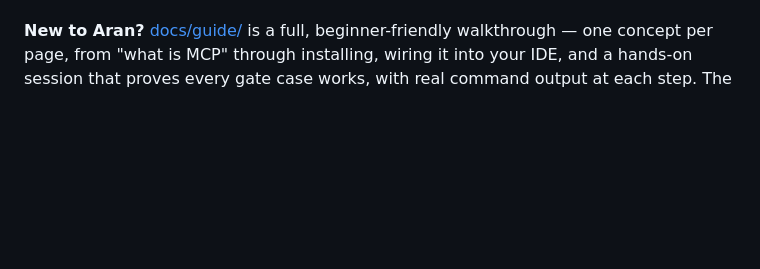
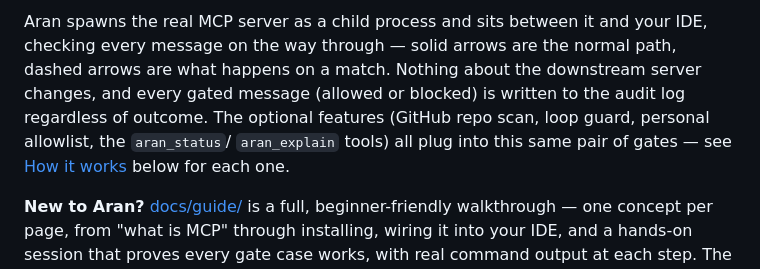
Before and after one commit to aranaisec-cyber/aran, a Markdown page: README.md, the part around one of its changes. Drawn GitHub-style; blank space fills up the shorter version.

```diff
--- a/README.md
+++ b/README.md
@@ -37,3 +58,11 @@ transparently.
+Aran spawns the real MCP server as a child process and sits between it and
+your IDE, checking every message on the way through — solid arrows are the
+normal path, dashed arrows are what happens on a match. Nothing about the
+downstream server changes, and every gated message (allowed or blocked) is
+written to the audit log regardless of outcome. The optional features
+(GitHub repo scan, loop guard, personal allowlist, the `aran_status`/
+`aran_explain` tools) all plug into this same pair of gates — see
+[How it works](#how-it-works) below for each one.
 
 **New to Aran?** [docs/guide/](https://github.com/aranaisec-cyber/aran/blob/develop/docs/guide/README.md) is a full,
 beginner-friendly walkthrough — one concept per page, from "what is MCP"
```
Also changed, not shown: other parts of README.md (+21 -0 lines).
